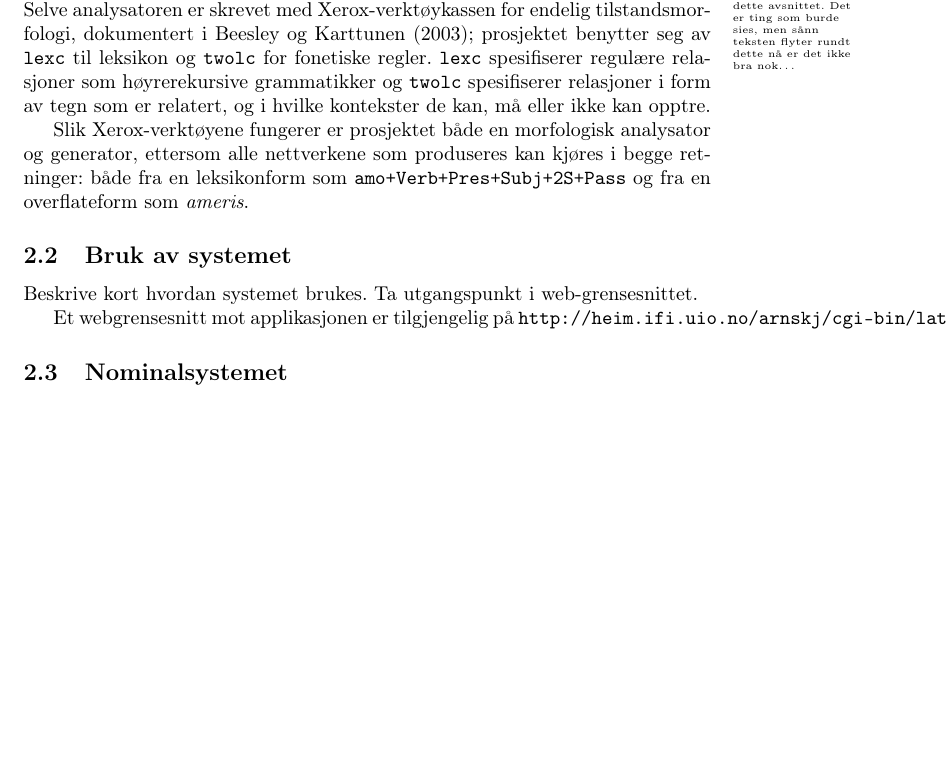
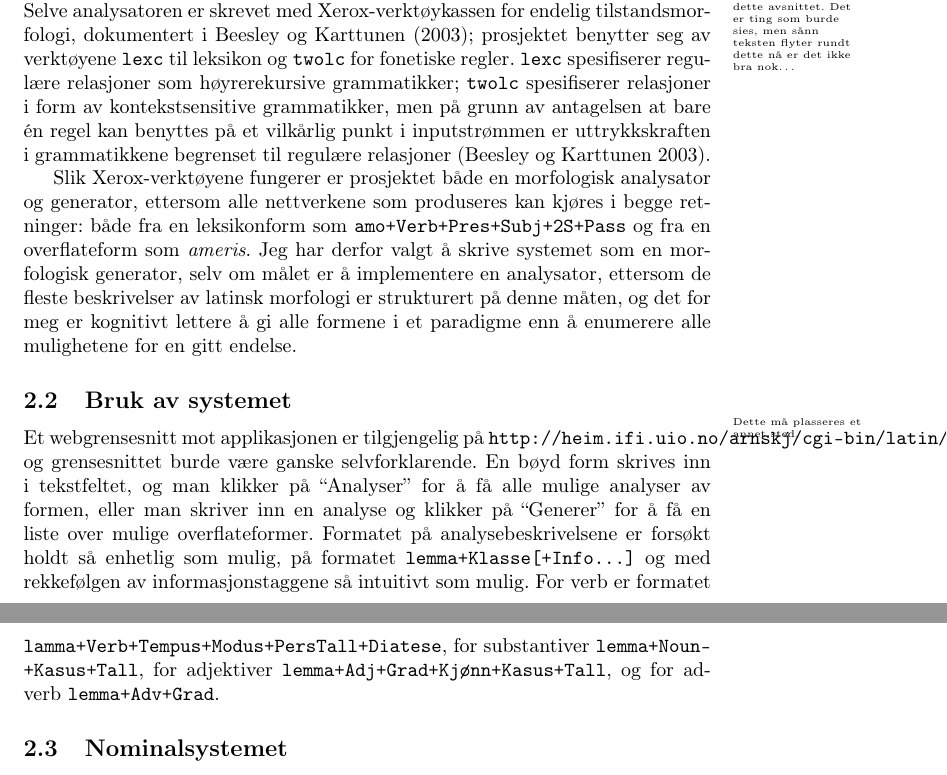
Before and after one commit to arnsholt/proiel-morphology, a LaTeX document (report/report.tex): part of page 2 of 6 before the commit and two parts of pages 2 and 3 of 6 after it, the two joined at a grey line, cut so that both start at the same text, the shorter picture padded with empty space. Compiled offline with pdfLaTeX.

Commit message:
Reportwriting. Uncovered a bug in the adverb derivation.

```diff
--- a/report/report.tex
+++ b/report/report.tex
@@ -95,21 +94,37 @@ ting som burde sies, men s\aa{}nn teksten flyter rundt dette n\aa{} er det
 ikke bra nok\ldots}
 Selve analysatoren er skrevet med Xerox-verkt\o{}ykassen for endelig
 tilstandsmorfologi, dokumentert i \citeN{xfst}; prosjektet benytter seg av
-\texttt{lexc} til leksikon og \texttt{twolc} for fonetiske regler.
-\texttt{lexc} spesifiserer regul\ae{}re relasjoner som h\o{}yrerekursive
-grammatikker og \texttt{twolc} spesifiserer relasjoner i form av tegn som er
-relatert, og i hvilke kontekster de kan, m\aa{} eller ikke kan opptre.
+verkt\o{}yene \prog{lexc} til leksikon og \prog{twolc} for fonetiske regler.
+\prog{lexc} spesifiserer regul\ae{}re relasjoner som h\o{}yrerekursive
+grammatikker; \prog{twolc} spesifiserer relasjoner i form av kontekstsensitive
+grammatikker, men p\aa{} grunn av antagelsen at bare \'en regel kan benyttes
+p\aa{} et vilk\aa{}rlig punkt i inputstr\o{}mmen er uttrykkskraften i
+grammatikkene begrenset til regul\ae{}re relasjoner \cite{xfst}.
 
 Slik Xerox-verkt\o{}yene fungerer er prosjektet b\aa{}de en morfologisk
 analysator og generator, ettersom alle nettverkene som produseres kan
 kj\o{}res i begge retninger: b\aa{}de fra en leksikonform som
-\form{amo+Verb+Pres+Subj+2S+Pass} og fra en overflateform som \w{ameris}.
+\form{amo+Verb+Pres+Subj+2S+Pass} og fra en overflateform som \w{ameris}. Jeg
+har derfor valgt \aa{} skrive systemet som en morfologisk generator, selv om
+m\aa{}let er \aa{} implementere en analysator, ettersom de fleste beskrivelser
+av latinsk morfologi er strukturert p\aa{} denne m\aa{}ten, og det for meg er
+kognitivt lettere \aa{} gi alle formene i et paradigme enn \aa{} enumerere
+alle mulighetene for en gitt endelse.
 
-\subsection{Bruk av systemet}
-Beskrive kort hvordan systemet brukes. Ta utgangspunkt i web-grensesnittet.
-
+\subsection{Bruk av systemet}\note{Dette m\aa{} plasseres et annet sted.}
 Et webgrensesnitt mot applikasjonen er tilgjengelig p\aa{}
-\texttt{http://heim.ifi.uio.no/arnskj/cgi-bin/latin/analyse.cgi}.
+\texttt{http://heim.ifi.uio.no/arnskj/cgi-bin/latin/analyse.cgi}, og
+grensesnittet burde v\ae{}re ganske selvforklarende. En b\o{}yd form skrives
+inn i tekstfeltet, og man klikker p\aa{} ``Analyser'' for \aa{} f\aa{} alle
+mulige analyser av formen, eller man skriver inn en analyse og klikker p\aa{}
+``Generer'' for \aa{} f\aa{} en liste over mulige overflateformer. Formatet
+p\aa{} analysebeskrivelsene er fors\o{}kt holdt s\aa{} enhetlig som mulig,
+p\aa{} formatet \form{lemma+Klasse[+Info\ldots]} og med rekkef\o{}lgen av
+informasjonstaggene s\aa{} intuitivt som mulig. For verb er formatet
+\form{lamma+Verb+Tempus+Modus+PersTall+Diatese}, for substantiver
+\form{lemma\-+Noun\-+Kasus\-+Tall}, for adjektiver
+\form{lemma+Adj+Grad\-+Kj\o{}nn+Kasus+Tall}, og for adverb
+\form{lemma+Adv+Grad}.
 
 \subsection{Nominalsystemet}
 \label{deklinasjon}
```
Also changed, not shown: report/report.tex (39 more changed lines), 1 other file.
